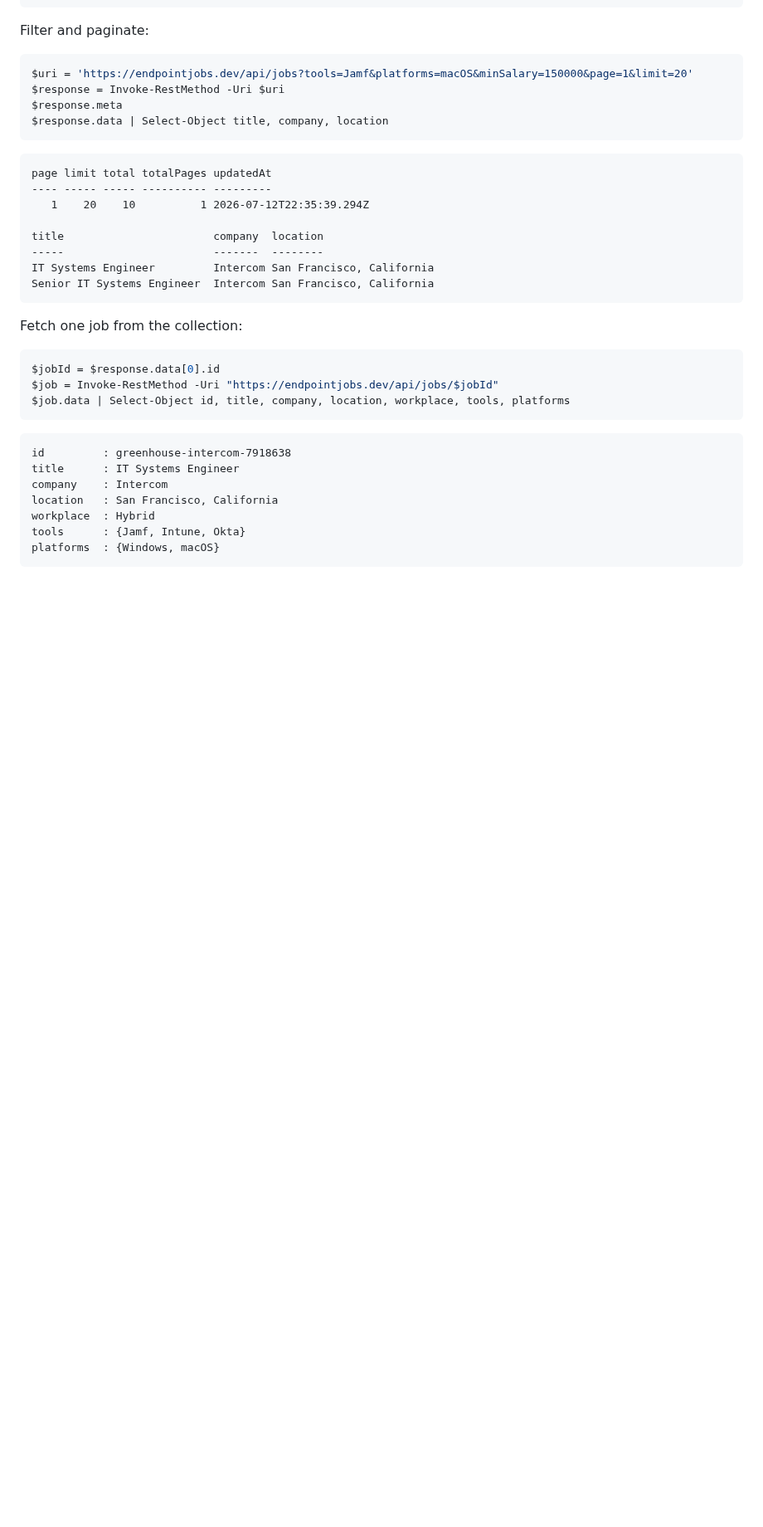
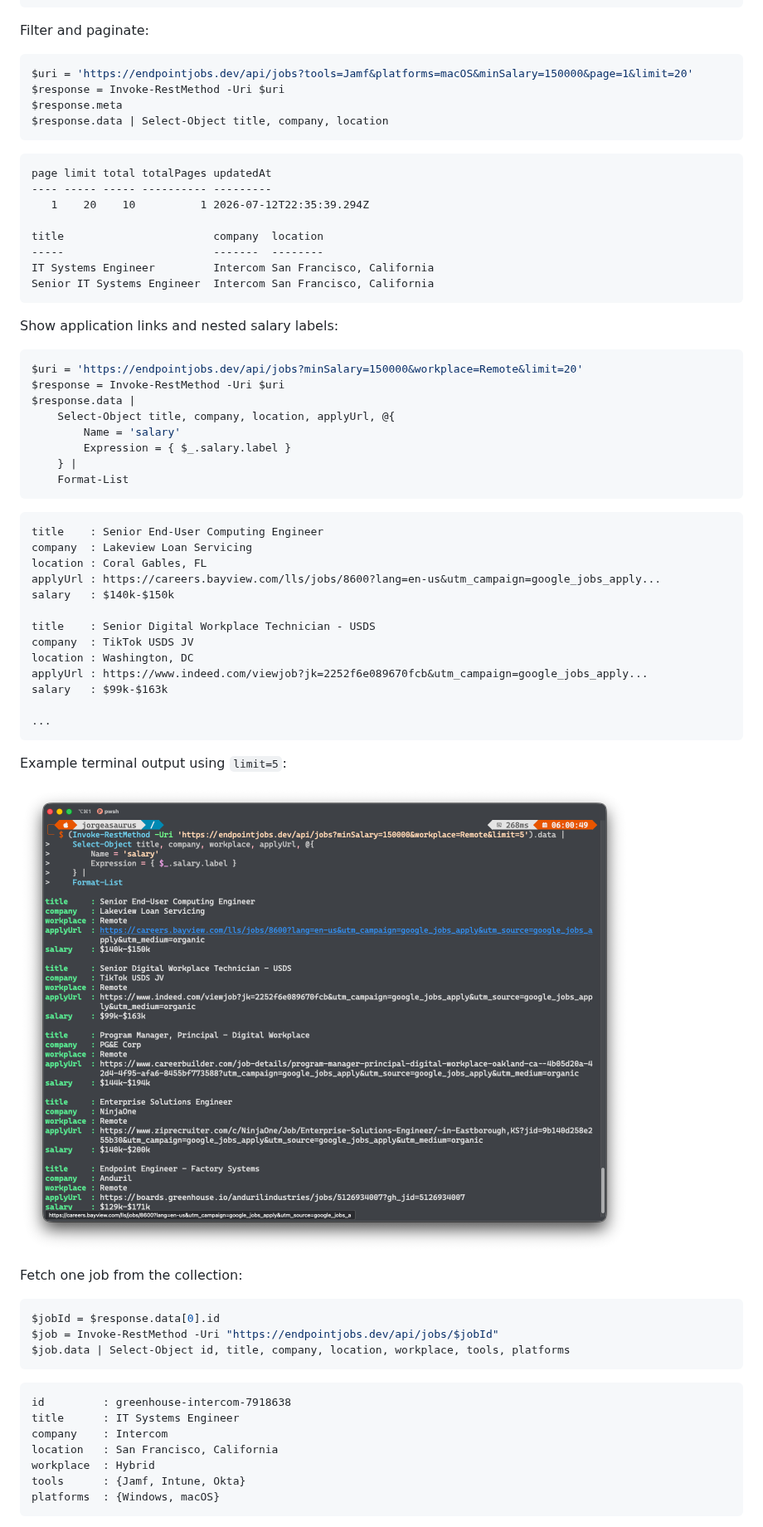
Before and after one commit to jorgeasaurus/EndpointJobs, a Markdown page: docs/api.md, the part around one of its changes. Shown at 83% size. GitHub-like rendering; pictures changed too: docs/screenshots/powershell-api-example.png (added); blank space fills up the shorter version.

Commit message:
Document PowerShell salary query

````diff
--- a/docs/api.md
+++ b/docs/api.md
@@ -92,6 +92,39 @@ IT Systems Engineer         Intercom San Francisco, California
 Senior IT Systems Engineer  Intercom San Francisco, California
 ```
 
+Show application links and nested salary labels:
+
+```powershell
+$uri = 'https://endpointjobs.dev/api/jobs?minSalary=150000&workplace=Remote&limit=20'
+$response = Invoke-RestMethod -Uri $uri
+$response.data |
+    Select-Object title, company, location, applyUrl, @{
+        Name = 'salary'
+        Expression = { $_.salary.label }
+    } |
+    Format-List
+```
+
+```text
+title    : Senior End-User Computing Engineer
+company  : Lakeview Loan Servicing
+location : Coral Gables, FL
+applyUrl : https://careers.bayview.com/lls/jobs/8600?lang=en-us&utm_campaign=google_jobs_apply...
+salary   : $140k-$150k
+
+title    : Senior Digital Workplace Technician - USDS
+company  : TikTok USDS JV
+location : Washington, DC
+applyUrl : https://www.indeed.com/viewjob?jk=2252f6e089670fcb&utm_campaign=google_jobs_apply...
+salary   : $99k-$163k
+
+...
+```
+
+Example terminal output using `limit=5`:
+
+![PowerShell query returning remote jobs with salary and application links](screenshots/powershell-api-example.png)
+
 Fetch one job from the collection:
 
 ```powershell
````
Also changed, not shown: other parts of docs/api.md (+1 -1 lines), tasks/lessons.md (+1 -0 lines), tasks/todo.md (+19 -0 lines).
